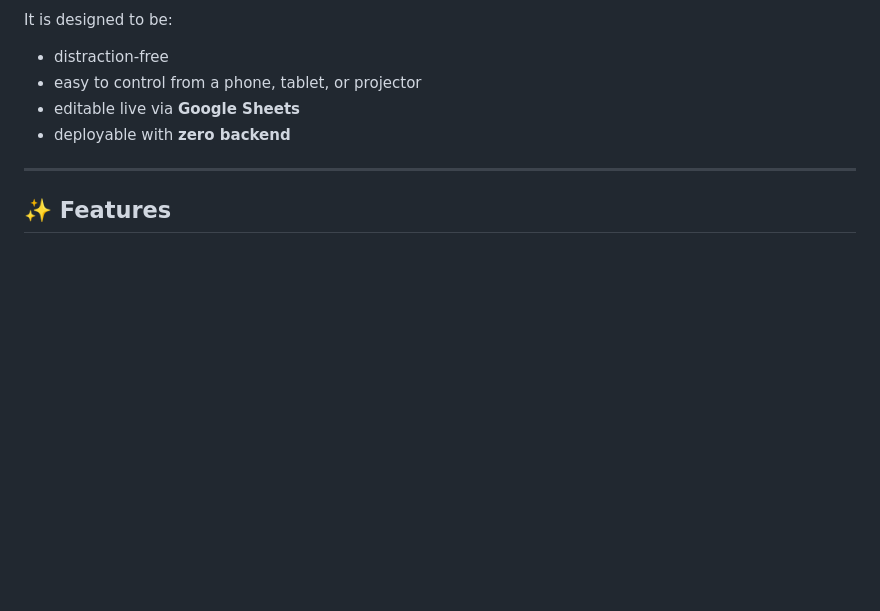
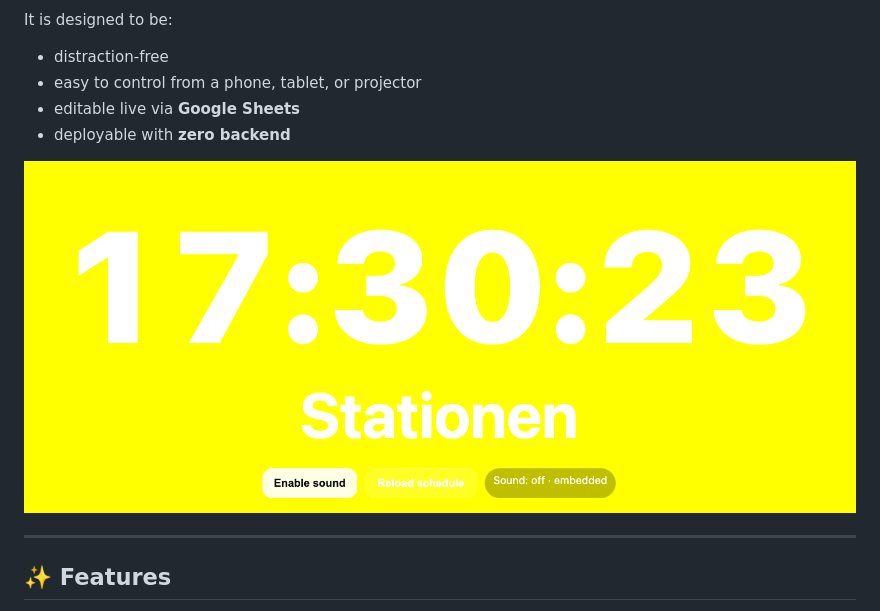
Before and after one commit to AdrianArtacho/teach_timekeep, a Markdown page: README.md, the part around the change. Drawn GitHub-style; blank space fills up the shorter version.

Commit message:
Add image to README for visual representation

```diff
--- a/README.md
+++ b/README.md
@@ -17,6 +17,8 @@ It is designed to be:
 * easy to control from a phone, tablet, or projector
 * editable live via **Google Sheets**
 * deployable with **zero backend**
+
+![img/gui.png](img/gui.png)
 
 ---
 
```
